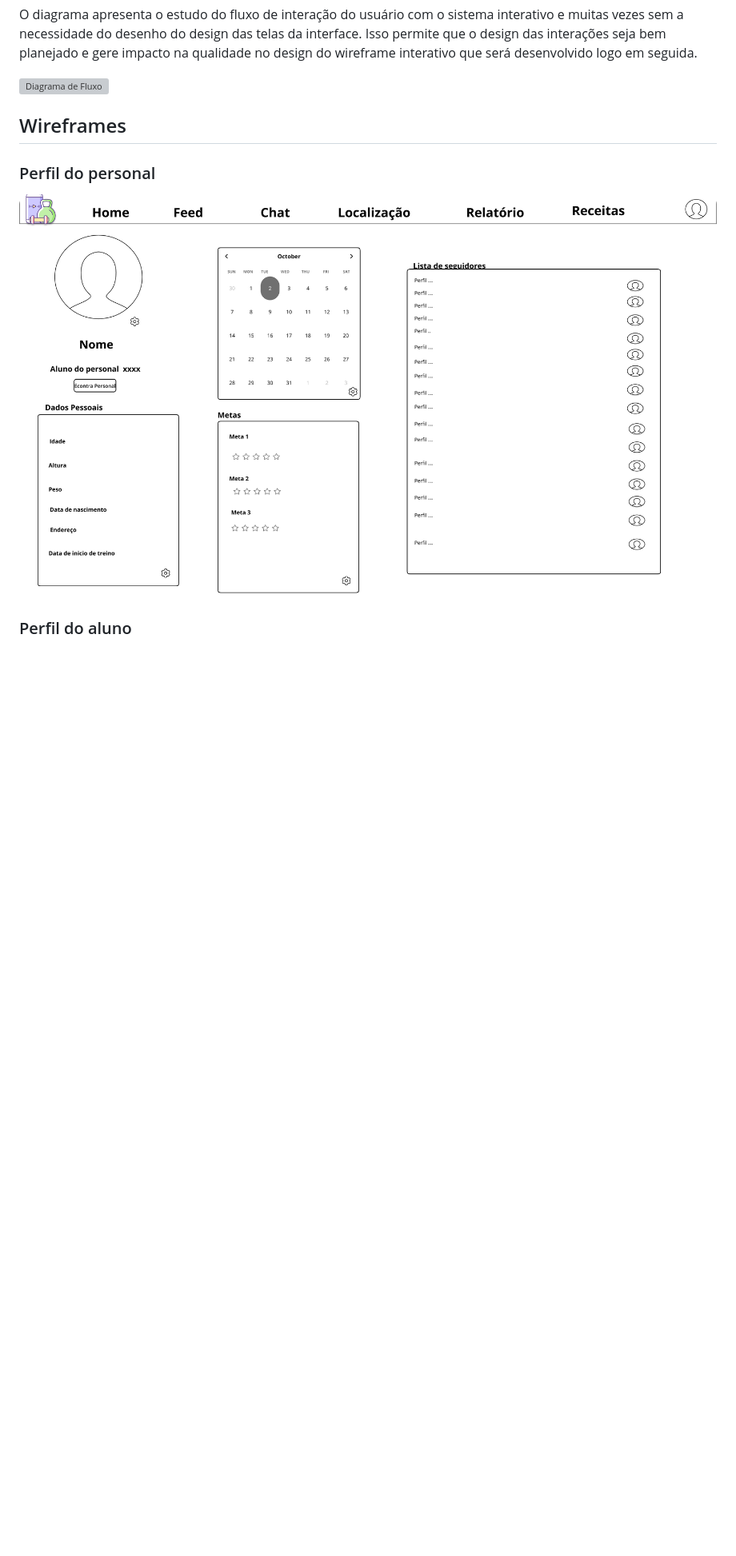
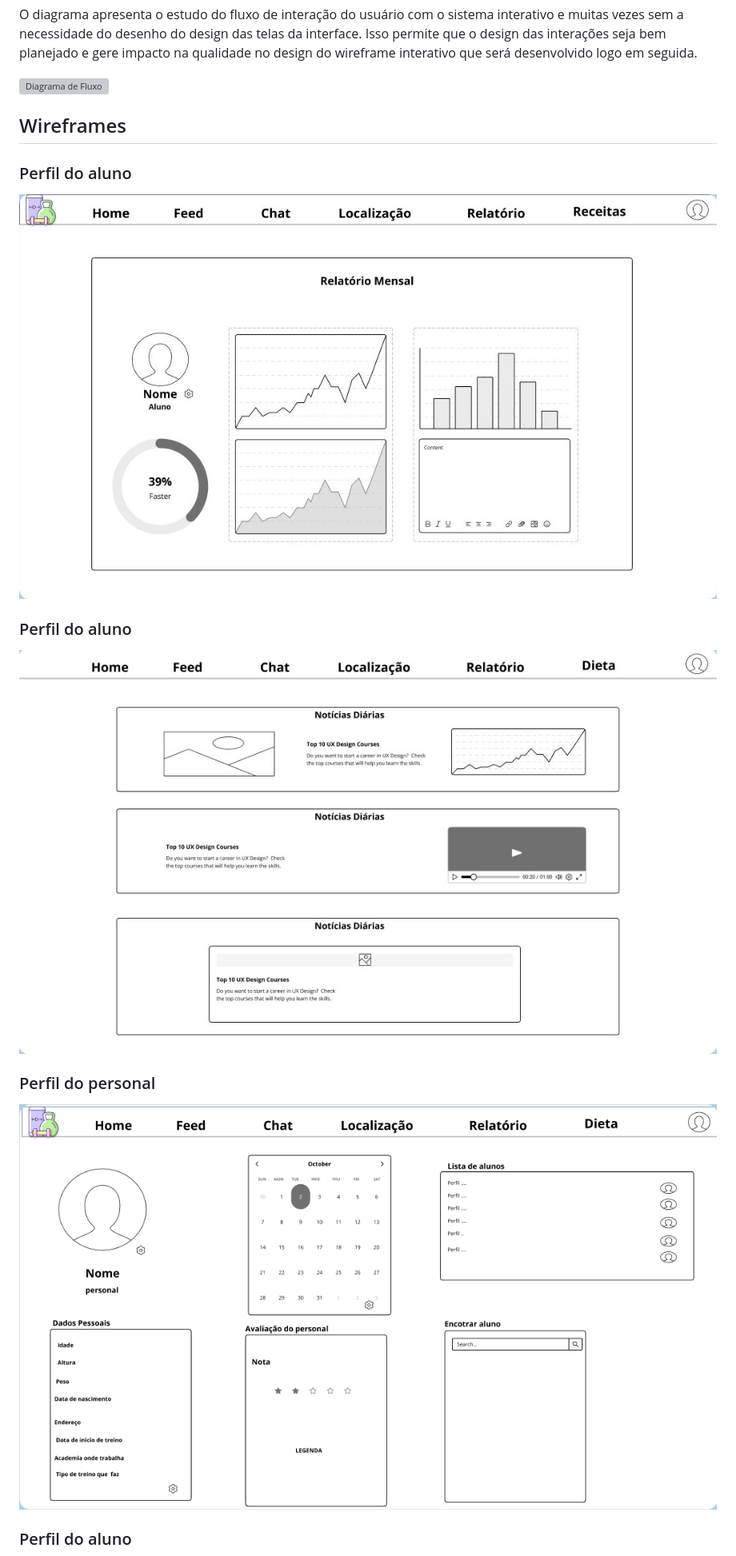
Before and after one commit to ICEI-PUC-Minas-PMV-ADS/pmv-ads-2022-2-e2-proj-int-t4-insfit, a Markdown page: docs/04-Projeto de Interface.md, the part around the change. Shown: that part at 80% size. GitHub-like rendering; pictures changed too: docs/img/dieta.jpg (added), docs/img/personal.png, docs/img/relatorio.jpg (added); blank space fills up the shorter version; grey boxes are pictures that could not be loaded.

```diff
--- a/docs/04-Projeto de Interface.md
+++ b/docs/04-Projeto de Interface.md
@@ -19,6 +19,12 @@ O diagrama apresenta o estudo do fluxo de interação do usuário com o sistema
 
 
 ## Wireframes
+### Perfil do aluno
+![relatorio](img/relatorio.jpg)
+
+### Perfil do aluno
+![dieta](img/dieta.jpg)
+
 ### Perfil do personal
 ![personal](img/personal.png)
 
```
Also changed, not shown: docs/08-Plano de Testes de Software.md (+4 -4 lines), docs/img/aluno.png.
